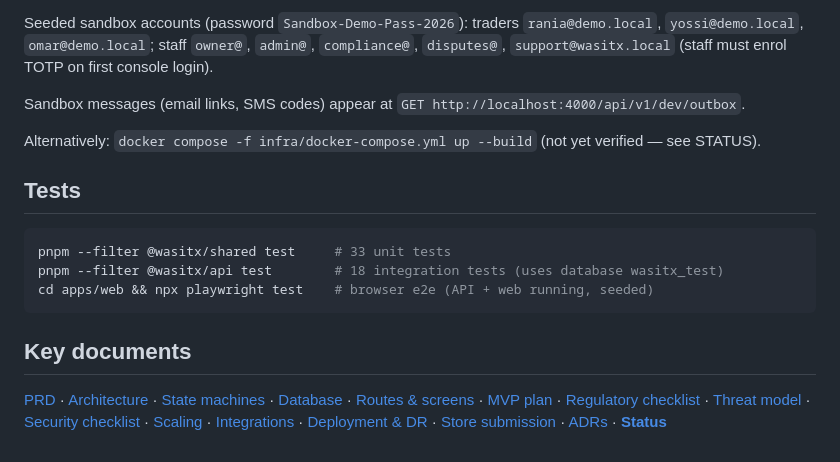
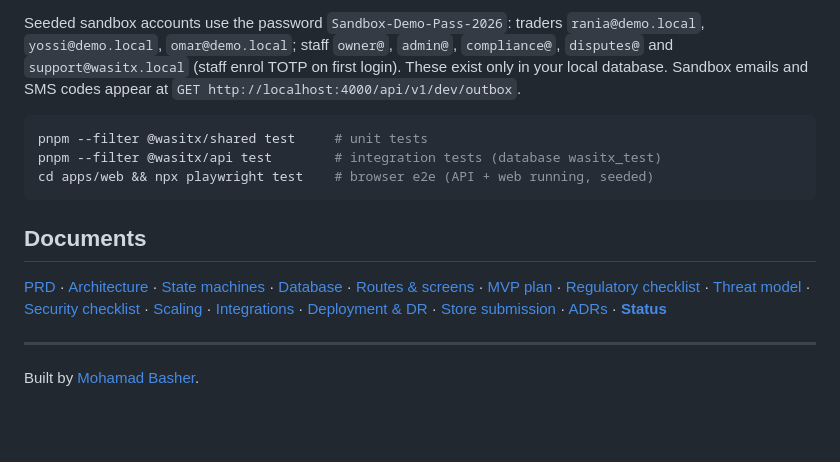
Before and after one commit to mohamadbasher/wasitx, a Markdown page: README.md, the part around one of its changes. GitHub-like rendering; blank space fills up the shorter version.

````diff
--- a/README.md
+++ b/README.md
@@ -52,25 +94,25 @@ cd apps/mobile && npx expo start               # set EXPO_PUBLIC_API_URL to your
 ```
 
-Seeded sandbox accounts (password `Sandbox-Demo-Pass-2026`): traders `rania@demo.local`,
-`yossi@demo.local`, `omar@demo.local`; staff `owner@`, `admin@`, `compliance@`, `disputes@`,
-`support@wasitx.local` (staff must enrol TOTP on first console login).
-
-Sandbox messages (email links, SMS codes) appear at `GET http://localhost:4000/api/v1/dev/outbox`.
-
-Alternatively: `docker compose -f infra/docker-compose.yml up --build` (not yet verified — see STATUS).
-
-## Tests
+Seeded sandbox accounts use the password `Sandbox-Demo-Pass-2026`: traders `rania@demo.local`,
+`yossi@demo.local`, `omar@demo.local`; staff `owner@`, `admin@`, `compliance@`, `disputes@` and
+`support@wasitx.local` (staff enrol TOTP on first login). These exist only in your local database.
+Sandbox emails and SMS codes appear at `GET http://localhost:4000/api/v1/dev/outbox`.
 
 ```bash
-pnpm --filter @wasitx/shared test     # 33 unit tests
-pnpm --filter @wasitx/api test        # 18 integration tests (uses database wasitx_test)
+pnpm --filter @wasitx/shared test     # unit tests
+pnpm --filter @wasitx/api test        # integration tests (database wasitx_test)
 cd apps/web && npx playwright test    # browser e2e (API + web running, seeded)
 ```
 
-## Key documents
+## Documents
+
 [PRD](docs/PRD.md) · [Architecture](docs/ARCHITECTURE.md) · [State machines](docs/STATE-MACHINES.md) ·
 [Database](docs/DATABASE.md) · [Routes & screens](docs/ROUTES.md) · [MVP plan](docs/MVP-PLAN.md) ·
 [Regulatory checklist](docs/REGULATORY-CHECKLIST.md) · [Threat model](docs/THREAT-MODEL.md) ·
 [Security checklist](docs/SECURITY-CHECKLIST.md) · [Scaling](docs/SCALING.md) ·
 [Integrations](docs/INTEGRATIONS.md) · [Deployment & DR](docs/DEPLOYMENT.md) ·
 [Store submission](docs/STORE-SUBMISSION.md) · [ADRs](docs/adr) · **[Status](docs/STATUS.md)**
+
+---
+
+Built by [Mohamad Basher](https://github.com/mohamadbasher).
````
Also changed, not shown: other parts of README.md (+76 -34 lines), apps/mobile/AGENTS.md (deleted, +0 -41 lines).
